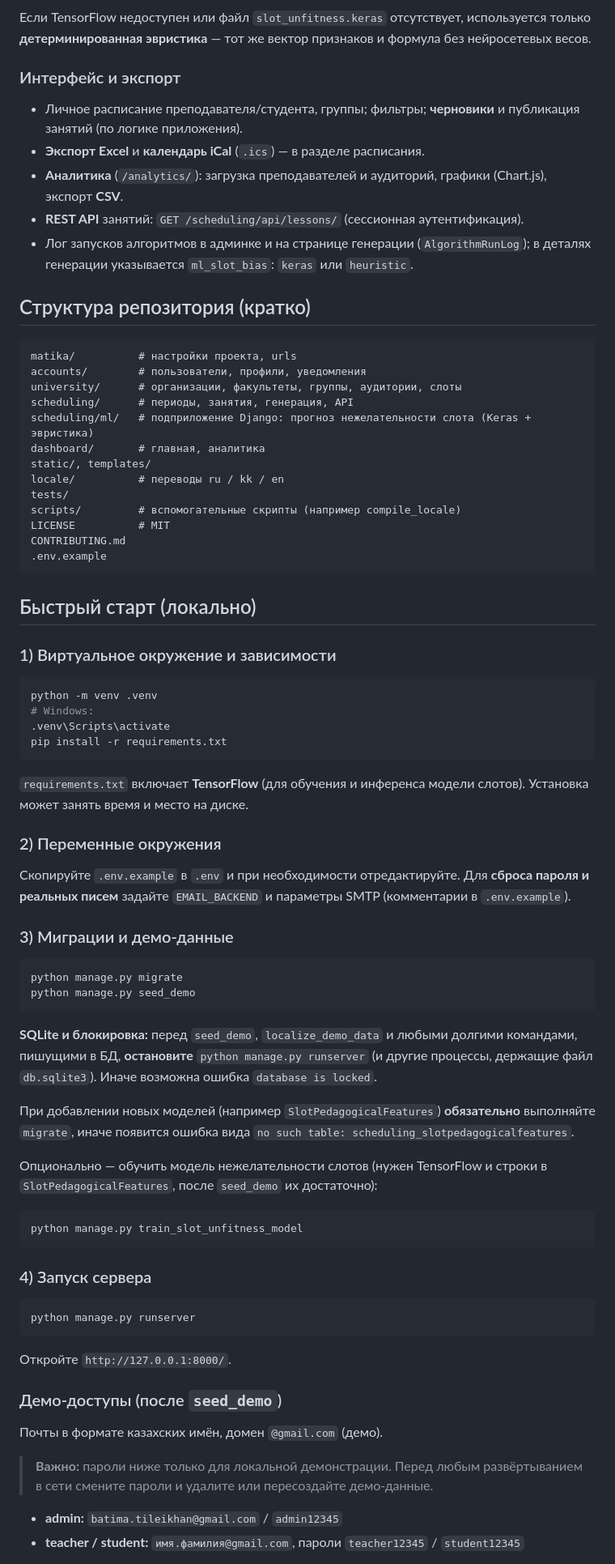
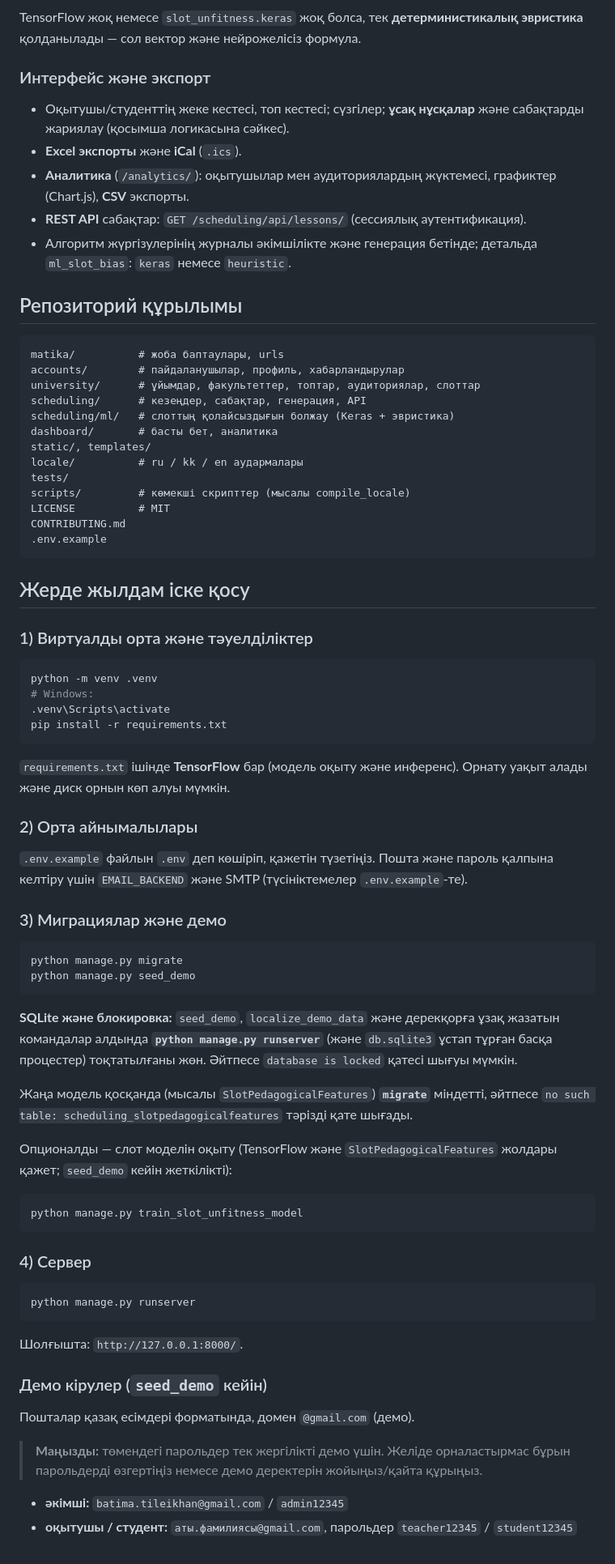
Before and after one commit to Remo000000/MATIKA_PROTOTYPE, a Markdown page: README.md, the part around one of its changes. Shown at 81% size. Drawn GitHub-style.

Commit message:
docs: README жаңарту — жоба сипаттамасы мен ML кесте бөлімі
Made-with: Cursor

````diff
--- a/README.md
+++ b/README.md
@@ -92,37 +92,37 @@ flowchart TB
     OUT --> PEN
 ```
 
-Если TensorFlow недоступен или файл `slot_unfitness.keras` отсутствует, используется только **детерминированная эвристика** — тот же вектор признаков и формула без нейросетевых весов.
+TensorFlow жоқ немесе `slot_unfitness.keras` жоқ болса, тек **детерминистикалық эвристика** қолданылады — сол вектор және нейрожелісіз формула.
 
-### Интерфейс и экспорт
+### Интерфейс және экспорт
 
-- Личное расписание преподавателя/студента, группы; фильтры; **черновики** и публикация занятий (по логике приложения).
-- **Экспорт Excel** и **календарь iCal** (`.ics`) — в разделе расписания.
-- **Аналитика** (`/analytics/`): загрузка преподавателей и аудиторий, графики (Chart.js), экспорт **CSV**.
-- **REST API** занятий: `GET /scheduling/api/lessons/` (сессионная аутентификация).
-- Лог запусков алгоритмов в админке и на странице генерации (`AlgorithmRunLog`); в деталях генерации указывается `ml_slot_bias`: `keras` или `heuristic`.
+- Оқытушы/студенттің жеке кестесі, топ кестесі; сүзгілер; **ұсақ нұсқалар** және сабақтарды жариялау (қосымша логикасына сәйкес).
+- **Excel экспорты** және **iCal** (`.ics`).
+- **Аналитика** (`/analytics/`): оқытушылар мен аудиториялардың жүктемесі, графиктер (Chart.js), **CSV** экспорты.
+- **REST API** сабақтар: `GET /scheduling/api/lessons/` (сессиялық аутентификация).
+- Алгоритм жүргізулерінің журналы әкімшілікте және генерация бетінде; детальда `ml_slot_bias`: `keras` немесе `heuristic`.
 
-## Структура репозитория (кратко)
+## Репозиторий құрылымы
 
 ```
-matika/          # настройки проекта, urls
-accounts/        # пользователи, профили, уведомления
-university/      # организации, факультеты, группы, аудитории, слоты
-scheduling/      # периоды, занятия, генерация, API
-scheduling/ml/   # подприложение Django: прогноз нежелательности слота (Keras + эвристика)
-dashboard/       # главная, аналитика
+matika/          # жоба баптаулары, urls
+accounts/        # пайдаланушылар, профиль, хабарландырулар
+university/      # ұйымдар, факультеттер, топтар, аудиториялар, слоттар
+scheduling/      # кезеңдер, сабақтар, генерация, API
+scheduling/ml/   # слоттың қолайсыздығын болжау (Keras + эвристика)
+dashboard/       # басты бет, аналитика
 static/, templates/
-locale/          # переводы ru / kk / en
+locale/          # ru / kk / en аудармалары
 tests/
-scripts/         # вспомогательные скрипты (например compile_locale)
+scripts/         # көмекші скрипттер (мысалы compile_locale)
 LICENSE          # MIT
 CONTRIBUTING.md
 .env.example
 ```
 
-## Быстрый старт (локально)
+## Жерде жылдам іске қосу
 
-### 1) Виртуальное окружение и зависимости
+### 1) Виртуалды орта және тәуелділіктер
 
 ```bash
 python -m venv .venv
@@ -131,43 +131,43 @@ python -m venv .venv
 pip install -r requirements.txt
 ```
 
-`requirements.txt` включает **TensorFlow** (для обучения и инференса модели слотов). Установка может занять время и место на диске.
+`requirements.txt` ішінде **TensorFlow** бар (модель оқыту және инференс). Орнату уақыт алады және диск орнын көп алуы мүмкін.
 
-### 2) Переменные окружения
+### 2) Орта айнымалылары
 
-Скопируйте `.env.example` в `.env` и при необходимости отредактируйте. Для **сброса пароля и реальных писем** задайте `EMAIL_BACKEND` и параметры SMTP (комментарии в `.env.example`).
+`.env.example` файлын `.env` деп көшіріп, қажетін түзетіңіз. Пошта және пароль қалпына келтіру үшін `EMAIL_BACKEND` және SMTP (түсініктемелер `.env.example`-те).
 
-### 3) Миграции и демо-данные
+### 3) Миграциялар және демо
 
 ```bash
 python manage.py migrate
 python manage.py seed_demo
 ```
 
-**SQLite и блокировка:** перед `seed_demo`, `localize_demo_data` и любыми долгими командами, пишущими в БД, **остановите** `python manage.py runserver` (и другие процессы, держащие файл `db.sqlite3`). Иначе возможна ошибка `database is locked`.
+**SQLite және блокировка:** `seed_demo`, `localize_demo_data` және дерекқорға ұзақ жазатын командалар алдында **`python manage.py runserver`** (және `db.sqlite3` ұстап тұрған басқа процестер) тоқтатылғаны жөн. Әйтпесе `database is locked` қатесі шығуы мүмкін.
 
-При добавлении новых моделей (например `SlotPedagogicalFeatures`) **обязательно** выполняйте `migrate`, иначе появится ошибка вида `no such table: scheduling_slotpedagogicalfeatures`.
+Жаңа модель қосқанда (мысалы `SlotPedagogicalFeatures`) **`migrate`** міндетті, әйтпесе `no such table: scheduling_slotpedagogicalfeatures` тәрізді қате шығады.
 
-Опционально — обучить модель нежелательности слотов (нужен TensorFlow и строки в `SlotPedagogicalFeatures`, после `seed_demo` их достаточно):
+Опционалды — слот моделін оқыту (TensorFlow және `SlotPedagogicalFeatures` жолдары қажет; `seed_demo` кейін жеткілікті):
 
 ```bash
 python manage.py train_slot_unfitness_model
 ```
 
-### 4) Запуск сервера
+### 4) Сервер
 
 ```bash
 python manage.py runserver
 ```
 
-Откройте `http://127.0.0.1:8000/`.
+Шолғышта: `http://127.0.0.1:8000/`.
 
-### Демо-доступы (после `seed_demo`)
+### Демо кірулер (`seed_demo` кейін)
 
-Почты в формате казахских имён, домен `@gmail.com` (демо).
+Пошталар қазақ есімдері форматында, домен `@gmail.com` (демо).
 
-> **Важно:** пароли ниже только для локальной демонстрации. Перед любым развёртыванием в сети смените пароли и удалите или пересоздайте демо-данные.
+> **Маңызды:** төмендегі парольдер тек жергілікті демо үшін. Желіде орналастырмас бұрын парольдерді өзгертіңіз немесе демо деректерін жойыңыз/қайта құрыңыз.
 
-- **admin:** `batima.tileikhan@gmail.com` / `admin12345`
-- **teacher / student:** `имя.фамилия@gmail.com`, пароли `teacher12345` / `student12345`
+- **әкімші:** `batima.tileikhan@gmail.com` / `admin12345`
+- **оқытушы / студент:** `аты.фамилиясы@gmail.com`, парольдер `teacher12345` / `student12345`
 
````
Also changed, not shown: other parts of README.md (+75 -75 lines).
